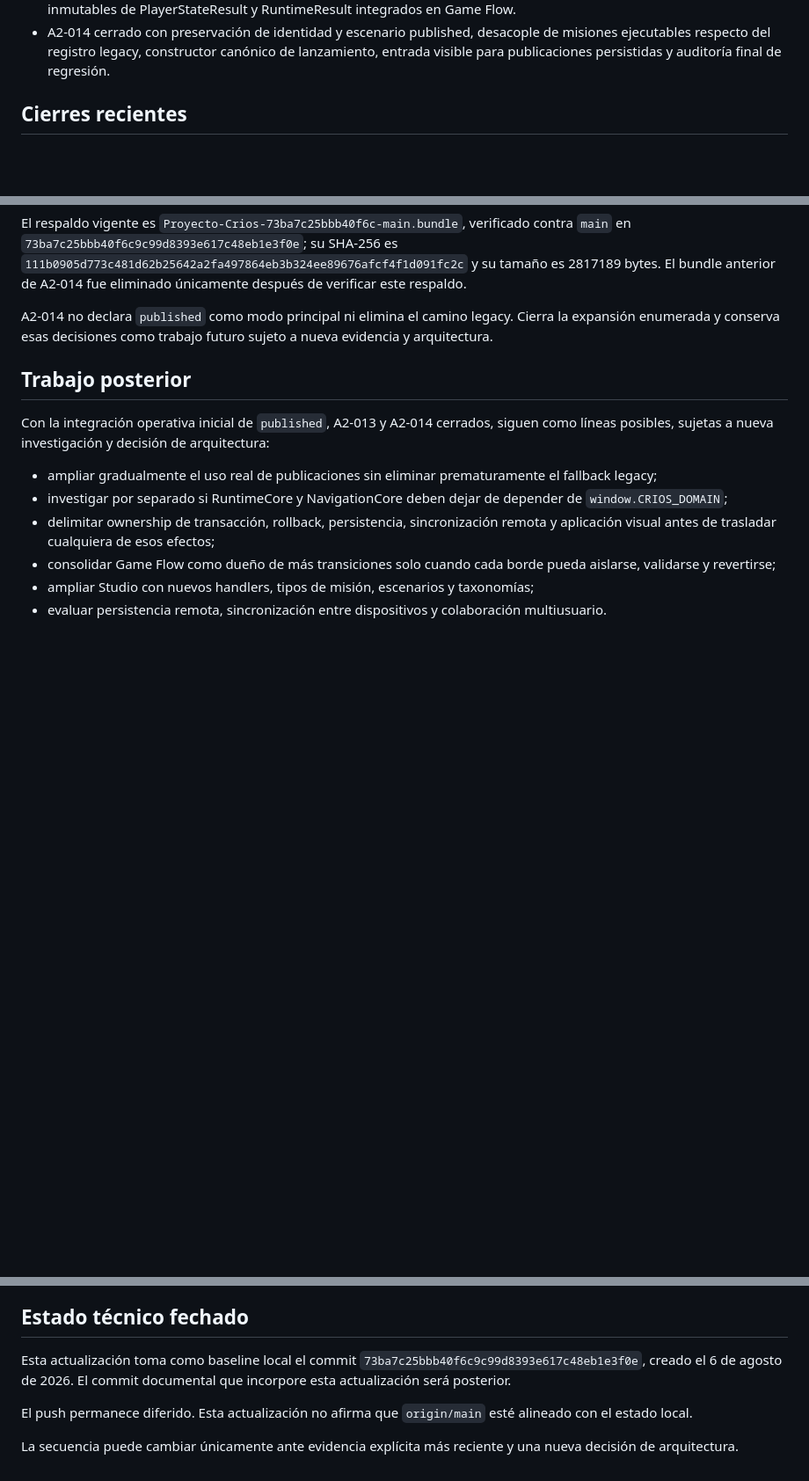
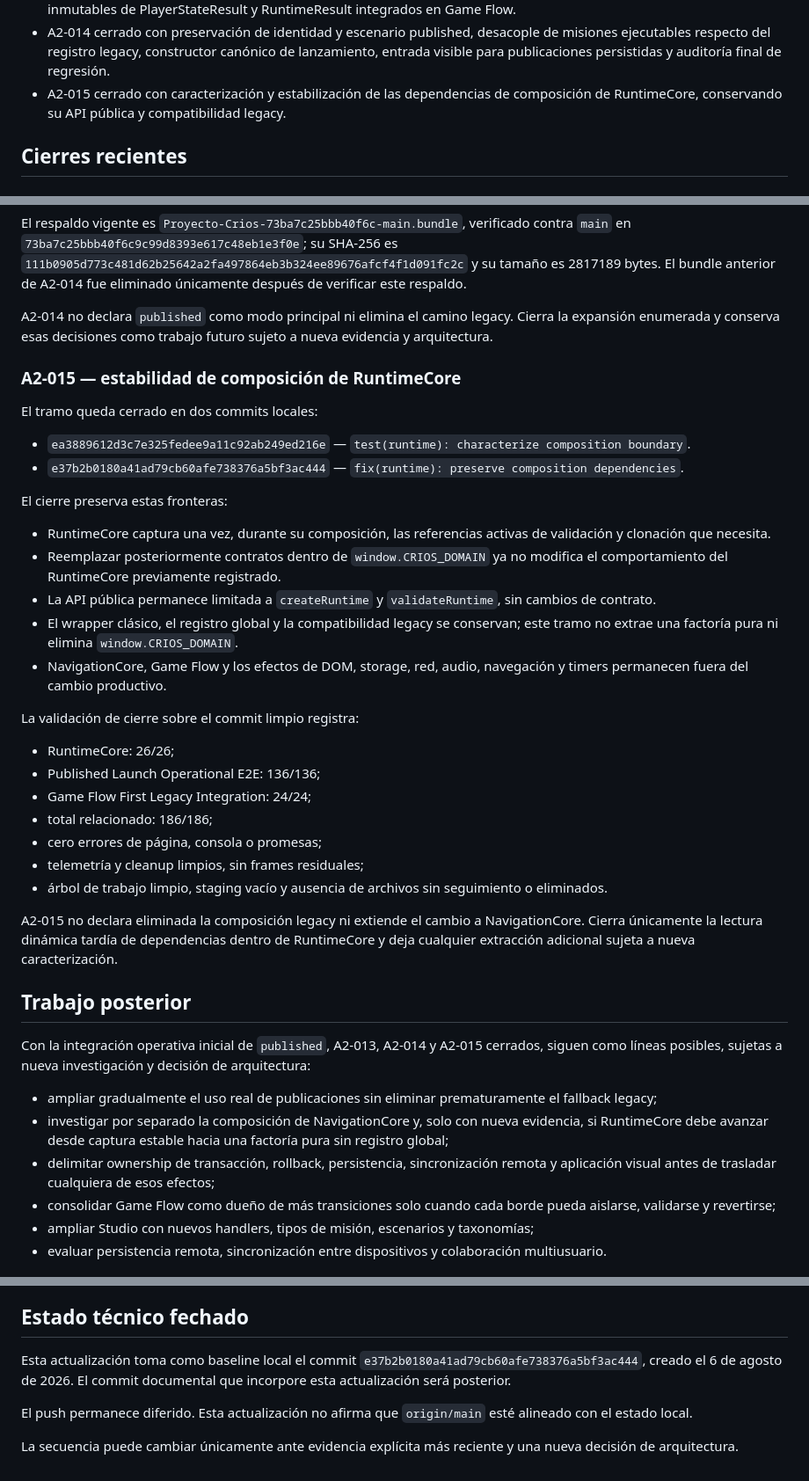
Before and after one commit to profenicoreyes/Proyecto-Crios, a Markdown page: docs/ROADMAP.md, 3 parts joined by grey strips. Shown at 88% size. GitHub-like rendering; blank space fills up the shorter version.

Commit message:
docs(roadmap): record A2-015 closure

```diff
--- a/docs/ROADMAP.md
+++ b/docs/ROADMAP.md
@@ -19,6 +19,7 @@ Este roadmap ordena el trabajo confirmado y separa estado implementado de capaci
 - Integración operativa inicial de `published` cerrada con selección explícita en Runtime, acceso desde Studio, runner E2E durable y correcciones de reanudación de sesión.
 - A2-013 cerrado con extracción incremental de Evaluation, Progress y decisión de navegación de misión, más contratos inmutables de PlayerStateResult y RuntimeResult integrados en Game Flow.
 - A2-014 cerrado con preservación de identidad y escenario published, desacople de misiones ejecutables respecto del registro legacy, constructor canónico de lanzamiento, entrada visible para publicaciones persistidas y auditoría final de regresión.
+- A2-015 cerrado con caracterización y estabilización de las dependencias de composición de RuntimeCore, conservando su API pública y compatibilidad legacy.
 
 ## Cierres recientes
 
@@ -160,12 +161,39 @@ El respaldo vigente es `Proyecto-Crios-73ba7c25bbb40f6c-main.bundle`, verificado
 
 A2-014 no declara `published` como modo principal ni elimina el camino legacy. Cierra la expansión enumerada y conserva esas decisiones como trabajo futuro sujeto a nueva evidencia y arquitectura.
 
+### A2-015 — estabilidad de composición de RuntimeCore
+
+El tramo queda cerrado en dos commits locales:
+
+- `ea3889612d3c7e325fedee9a11c92ab249ed216e` — `test(runtime): characterize composition boundary`.
+- `e37b2b0180a41ad79cb60afe738376a5bf3ac444` — `fix(runtime): preserve composition dependencies`.
+
+El cierre preserva estas fronteras:
+
+- RuntimeCore captura una vez, durante su composición, las referencias activas de validación y clonación que necesita.
+- Reemplazar posteriormente contratos dentro de `window.CRIOS_DOMAIN` ya no modifica el comportamiento del RuntimeCore previamente registrado.
+- La API pública permanece limitada a `createRuntime` y `validateRuntime`, sin cambios de contrato.
+- El wrapper clásico, el registro global y la compatibilidad legacy se conservan; este tramo no extrae una factoría pura ni elimina `window.CRIOS_DOMAIN`.
+- NavigationCore, Game Flow y los efectos de DOM, storage, red, audio, navegación y timers permanecen fuera del cambio productivo.
+
+La validación de cierre sobre el commit limpio registra:
+
+- RuntimeCore: 26/26;
+- Published Launch Operational E2E: 136/136;
+- Game Flow First Legacy Integration: 24/24;
+- total relacionado: 186/186;
+- cero errores de página, consola o promesas;
+- telemetría y cleanup limpios, sin frames residuales;
+- árbol de trabajo limpio, staging vacío y ausencia de archivos sin seguimiento o eliminados.
+
+A2-015 no declara eliminada la composición legacy ni extiende el cambio a NavigationCore. Cierra únicamente la lectura dinámica tardía de dependencias dentro de RuntimeCore y deja cualquier extracción adicional sujeta a nueva caracterización.
+
 ## Trabajo posterior
 
-Con la integración operativa inicial de `published`, A2-013 y A2-014 cerrados, siguen como líneas posibles, sujetas a nueva investigación y decisión de arquitectura:
+Con la integración operativa inicial de `published`, A2-013, A2-014 y A2-015 cerrados, siguen como líneas posibles, sujetas a nueva investigación y decisión de arquitectura:
 
 - ampliar gradualmente el uso real de publicaciones sin eliminar prematuramente el fallback legacy;
-- investigar por separado si RuntimeCore y NavigationCore deben dejar de depender de `window.CRIOS_DOMAIN`;
+- investigar por separado la composición de NavigationCore y, solo con nueva evidencia, si RuntimeCore debe avanzar desde captura estable hacia una factoría pura sin registro global;
 - delimitar ownership de transacción, rollback, persistencia, sincronización remota y aplicación visual antes de trasladar cualquiera de esos efectos;
 - consolidar Game Flow como dueño de más transiciones solo cuando cada borde pueda aislarse, validarse y revertirse;
 - ampliar Studio con nuevos handlers, tipos de misión, escenarios y taxonomías;
@@ -183,7 +211,7 @@ Permanecen futuras hasta contar con implementación y evidencia específicas:
 
 ## Estado técnico fechado
 
-Esta actualización toma como baseline local el commit `73ba7c25bbb40f6c9c99d8393e617c48eb1e3f0e`, creado el 6 de agosto de 2026. El commit documental que incorpore esta actualización será posterior.
+Esta actualización toma como baseline local el commit `e37b2b0180a41ad79cb60afe738376a5bf3ac444`, creado el 6 de agosto de 2026. El commit documental que incorpore esta actualización será posterior.
 
 El push permanece diferido. Esta actualización no afirma que `origin/main` esté alineado con el estado local.
 
```
